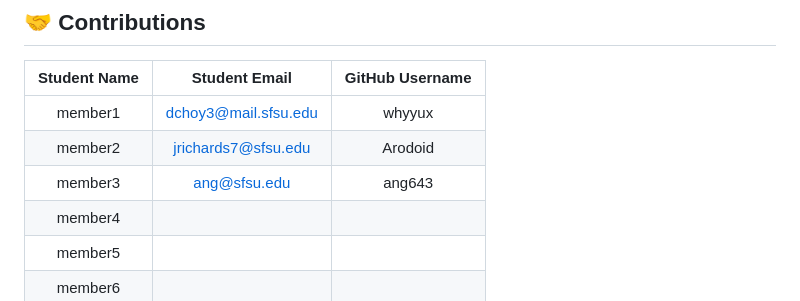
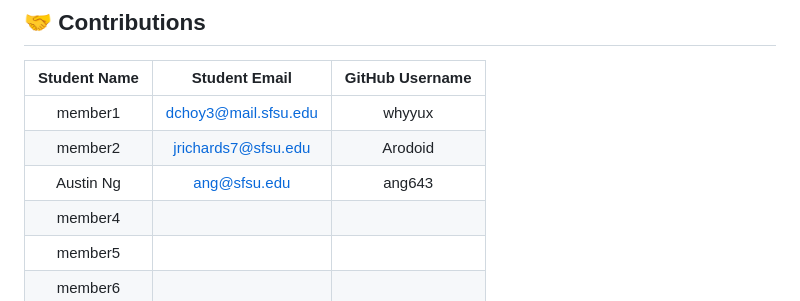
Before and after one commit to alexhoff2/Gator_Tutor, a Markdown page: README.md, the part around the change. GitHub-like rendering.

```diff
--- a/README.md
+++ b/README.md
@@ -133,7 +133,7 @@ _(License section is currently empty)_
 |    :---:     |     :---:     |     :---:       |
 | member1      | dchoy3@mail.sfsu.edu              |  whyyux               |
 | member2      |        jrichards7@sfsu.edu       |        Arodoid         |
-| member3      | ang@sfsu.edu  |    ang643       |
+| Austin Ng    | ang@sfsu.edu  |    ang643       |
 | member4      |               |                 |
 | member5      |               |                 |
 | member6      |               |                 |
```
